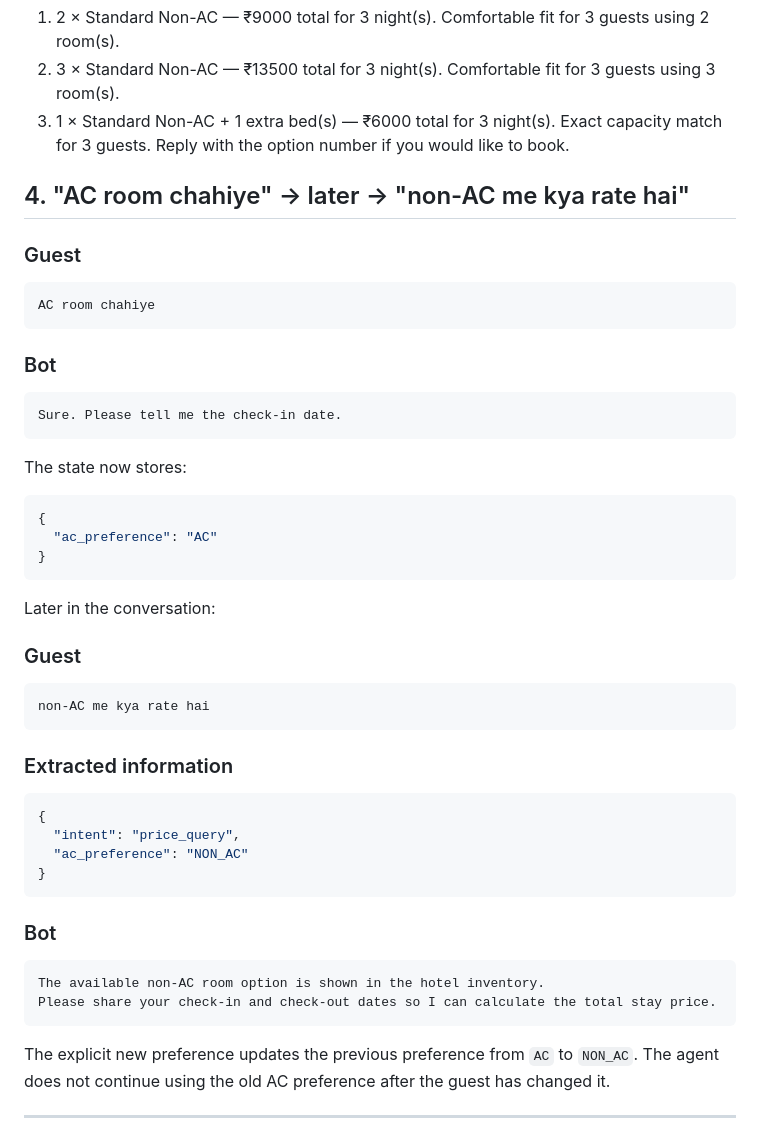
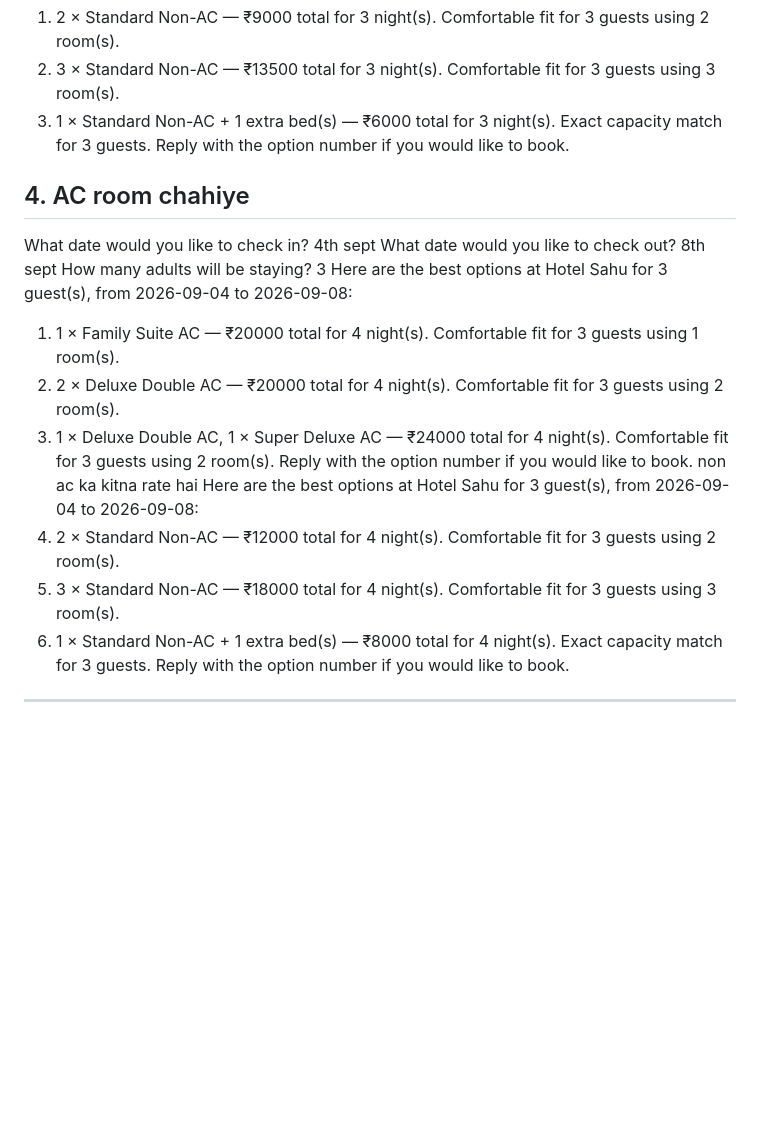
Before and after one commit to deepsen839/hotel-booking, a Markdown page: README.md, the part around the change. Rendered like a GitHub page; blank space fills up the shorter version.

````diff
--- a/README.md
+++ b/README.md
@@ -315,54 +315,24 @@ Here are the best options at Hotel Sahu for 3 guest(s), from 2026-09-01 to 2026-
 3. 1 × Standard Non-AC + 1 extra bed(s) — ₹6000 total for 3 night(s). Exact capacity match for 3 guests.
 Reply with the option number if you would like to book.
 
-## 4. "AC room chahiye" -> later -> "non-AC me kya rate hai"
-
-### Guest
-
-```text
-AC room chahiye
-```
-
-### Bot
-
-```text
-Sure. Please tell me the check-in date.
-```
-
-The state now stores:
-
-```json
-{
-  "ac_preference": "AC"
-}
-```
-
-Later in the conversation:
-
-### Guest
-
-```text
-non-AC me kya rate hai
-```
-
-### Extracted information
-
-```json
-{
-  "intent": "price_query",
-  "ac_preference": "NON_AC"
-}
-```
-
-### Bot
-
-```text
-The available non-AC room option is shown in the hotel inventory.
-Please share your check-in and check-out dates so I can calculate the total stay price.
-```
-
-The explicit new preference updates the previous preference from `AC` to `NON_AC`. The agent does not continue using the old AC preference after the guest has changed it.
-
+## 4. AC room chahiye
+What date would you like to check in?
+4th sept
+What date would you like to check out?
+8th sept
+How many adults will be staying?
+3
+Here are the best options at Hotel Sahu for 3 guest(s), from 2026-09-04 to 2026-09-08:
+1. 1 × Family Suite AC — ₹20000 total for 4 night(s). Comfortable fit for 3 guests using 1 room(s).
+2. 2 × Deluxe Double AC — ₹20000 total for 4 night(s). Comfortable fit for 3 guests using 2 room(s).
+3. 1 × Deluxe Double AC, 1 × Super Deluxe AC — ₹24000 total for 4 night(s). Comfortable fit for 3 guests using 2 room(s).
+Reply with the option number if you would like to book.
+non ac ka kitna rate hai
+Here are the best options at Hotel Sahu for 3 guest(s), from 2026-09-04 to 2026-09-08:
+1. 2 × Standard Non-AC — ₹12000 total for 4 night(s). Comfortable fit for 3 guests using 2 room(s).
+2. 3 × Standard Non-AC — ₹18000 total for 4 night(s). Comfortable fit for 3 guests using 3 room(s).
+3. 1 × Standard Non-AC + 1 extra bed(s) — ₹8000 total for 4 night(s). Exact capacity match for 3 guests.
+Reply with the option number if you would like to book.
 ---
 
 ## 5. We are 7 people, 2 kids aged 4 and 6, need rooms this weekend
````
